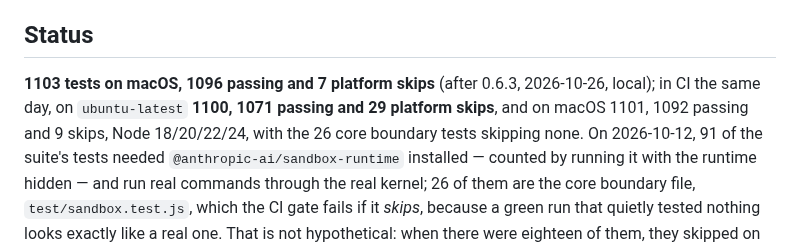
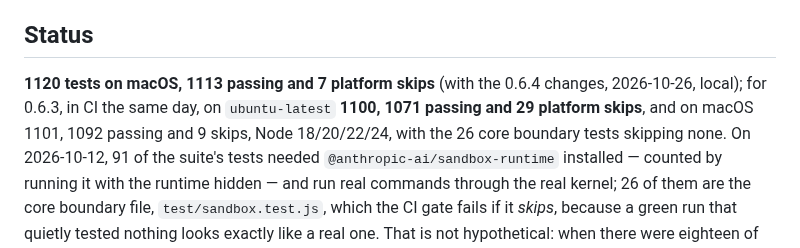
Before and after one commit to carlostapiacl/seisin, a Markdown page: README.md, the part around the change. Drawn GitHub-style.

```diff
--- a/README.md
+++ b/README.md
@@ -1037,8 +1037,8 @@ the same kernel or workspace, and which one you want depends on what you are pro
 
 ## Status
 
-**1103 tests on macOS, 1096 passing and 7 platform skips** (after 0.6.3, 2026-10-26, local); in CI the
-same day, on `ubuntu-latest` **1100, 1071 passing and 29 platform skips**, and on macOS 1101,
+**1120 tests on macOS, 1113 passing and 7 platform skips** (with the 0.6.4 changes, 2026-10-26, local); for 0.6.3, in CI
+the same day, on `ubuntu-latest` **1100, 1071 passing and 29 platform skips**, and on macOS 1101,
 1092 passing and 9 skips, Node 18/20/22/24, with the 26 core boundary tests skipping none. On 2026-10-12, 91 of the suite's tests
 needed `@anthropic-ai/sandbox-runtime` installed — counted by running it with the runtime
 hidden — and run real commands through the real kernel; 26 of them are the core boundary file,
```
Also changed, not shown: docs/what-it-has-been-put-through.md (+2 -2 lines).
